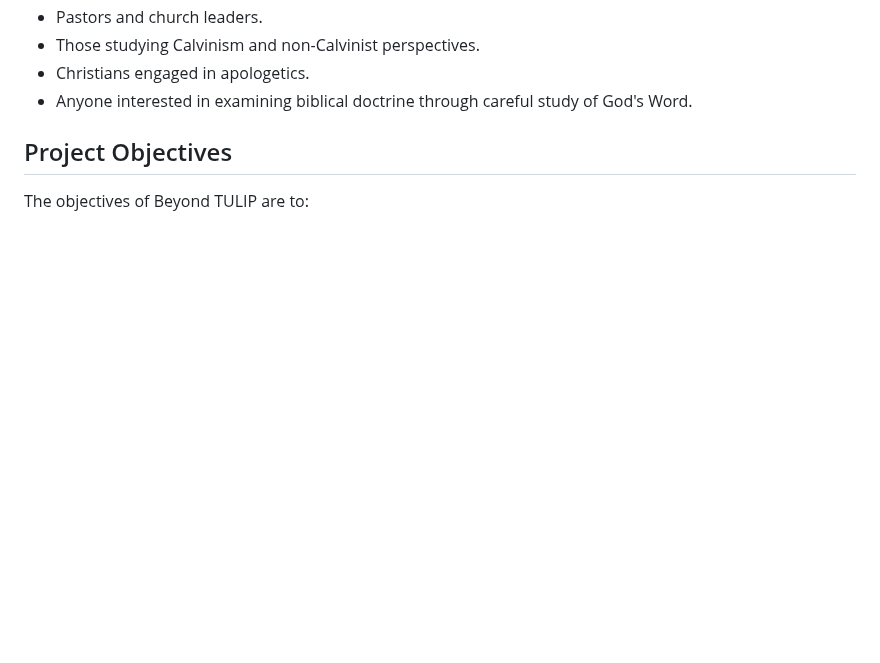
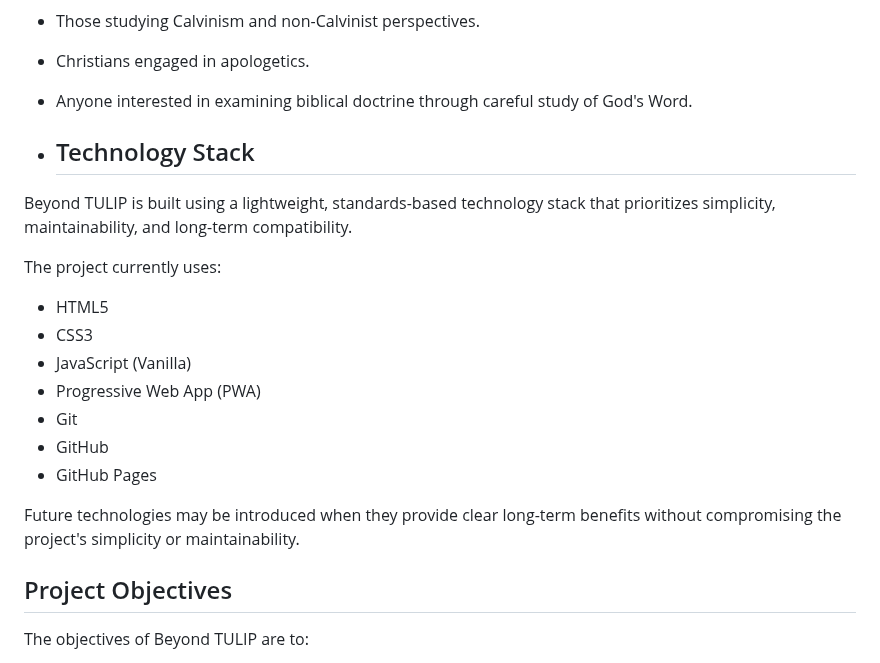
Before and after one commit to bm4wpw24cf-alt/Beyond-TULIP, a Markdown page: docs/PROJECT_SPECIFICATION.md, the part around the change. GitHub-like rendering; blank space fills up the shorter version.

Commit message:
Document technology stack for Beyond TULIP
Added a section detailing the technology stack used in the project.

```diff
--- a/docs/PROJECT_SPECIFICATION.md
+++ b/docs/PROJECT_SPECIFICATION.md
@@ -57,6 +57,22 @@ The primary audience includes:
 - Those studying Calvinism and non-Calvinist perspectives.
 - Christians engaged in apologetics.
 - Anyone interested in examining biblical doctrine through careful study of God's Word.
+
+- ## Technology Stack
+
+Beyond TULIP is built using a lightweight, standards-based technology stack that prioritizes simplicity, maintainability, and long-term compatibility.
+
+The project currently uses:
+
+- HTML5
+- CSS3
+- JavaScript (Vanilla)
+- Progressive Web App (PWA)
+- Git
+- GitHub
+- GitHub Pages
+
+Future technologies may be introduced when they provide clear long-term benefits without compromising the project's simplicity or maintainability.
 
 ## Project Objectives
 
```
